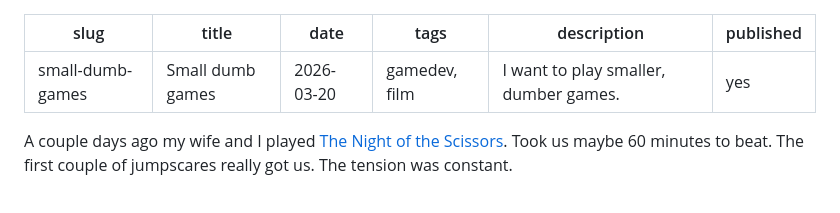
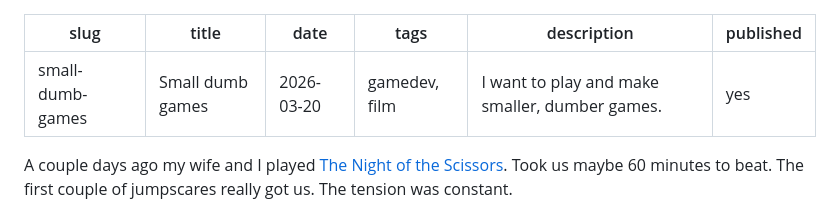
Before and after one commit to adrenak/adrenak.github.io, a Markdown page: content/posts/2026-01-15-slightly-dumber-games.md, the part around the change. GitHub-like rendering.

Commit message:
post: smaller dumber games

```diff
--- a/content/posts/2026-01-15-slightly-dumber-games.md
+++ b/content/posts/2026-01-15-slightly-dumber-games.md
@@ -3,7 +3,7 @@ slug: small-dumb-games
 title: Small dumb games
 date: 2026-03-20
 tags: gamedev, film
-description: I want to play smaller, dumber games.
+description: I want to play and make smaller, dumber games.
 published: yes
 ---
 
```
